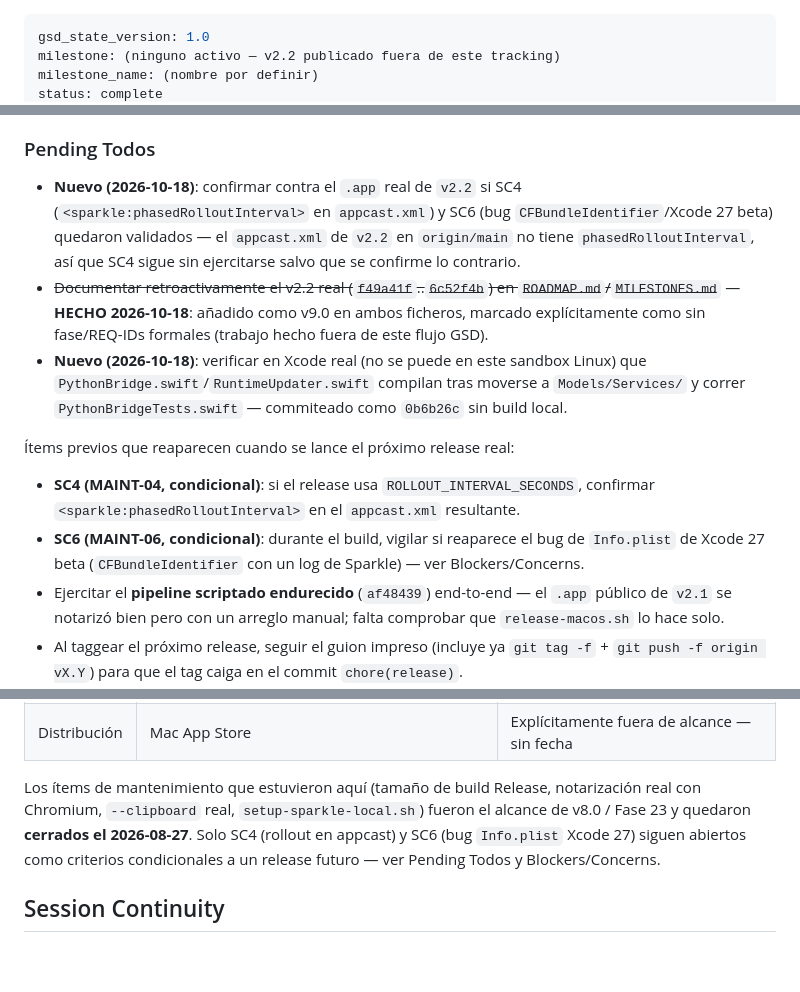
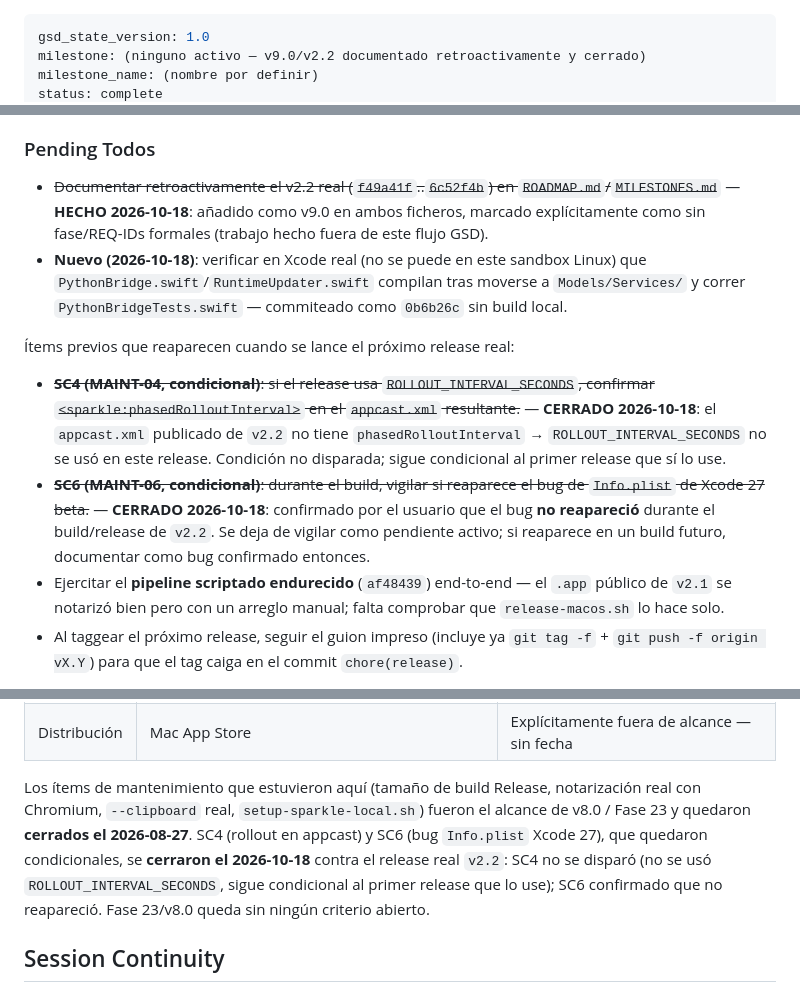
Before and after one commit to edfrutos/extractor-url-macos, a Markdown page: .planning/STATE.md, 3 parts joined by grey strips. GitHub-like rendering; blank space fills up the shorter version.

```diff
--- a/.planning/STATE.md
+++ b/.planning/STATE.md
@@ -1,5 +1,5 @@
 ---
 gsd_state_version: 1.0
-milestone: (ninguno activo — v2.2 publicado fuera de este tracking)
+milestone: (ninguno activo — v9.0/v2.2 documentado retroactivamente y cerrado)
 milestone_name: (nombre por definir)
 status: complete
@@ -89,14 +89,13 @@ Decisiones relevantes para v6.0:
 
 ### Pending Todos
 
-- **Nuevo (2026-10-18)**: confirmar contra el `.app` real de `v2.2` si SC4 (`<sparkle:phasedRolloutInterval>` en `appcast.xml`) y SC6 (bug `CFBundleIdentifier`/Xcode 27 beta) quedaron validados — el `appcast.xml` de `v2.2` en `origin/main` no tiene `phasedRolloutInterval`, así que SC4 sigue sin ejercitarse salvo que se confirme lo contrario.
 - ~~Documentar retroactivamente el v2.2 real (`f49a41f`..`6c52f4b`) en `ROADMAP.md`/`MILESTONES.md`~~ — **HECHO 2026-10-18**: añadido como v9.0 en ambos ficheros, marcado explícitamente como sin fase/REQ-IDs formales (trabajo hecho fuera de este flujo GSD).
 - **Nuevo (2026-10-18)**: verificar en Xcode real (no se puede en este sandbox Linux) que `PythonBridge.swift`/`RuntimeUpdater.swift` compilan tras moverse a `Models/Services/` y correr `PythonBridgeTests.swift` — commiteado como `0b6b26c` sin build local.
 
 Ítems previos que reaparecen cuando se lance el próximo release real:
 
-- **SC4 (MAINT-04, condicional)**: si el release usa `ROLLOUT_INTERVAL_SECONDS`, confirmar `<sparkle:phasedRolloutInterval>` en el `appcast.xml` resultante.
-- **SC6 (MAINT-06, condicional)**: durante el build, vigilar si reaparece el bug de `Info.plist` de Xcode 27 beta (`CFBundleIdentifier` con un log de Sparkle) — ver Blockers/Concerns.
+- ~~**SC4 (MAINT-04, condicional)**: si el release usa `ROLLOUT_INTERVAL_SECONDS`, confirmar `<sparkle:phasedRolloutInterval>` en el `appcast.xml` resultante.~~ — **CERRADO 2026-10-18**: el `appcast.xml` publicado de `v2.2` no tiene `phasedRolloutInterval` → `ROLLOUT_INTERVAL_SECONDS` no se usó en este release. Condición no disparada; sigue condicional al primer release que sí lo use.
+- ~~**SC6 (MAINT-06, condicional)**: durante el build, vigilar si reaparece el bug de `Info.plist` de Xcode 27 beta.~~ — **CERRADO 2026-10-18**: confirmado por el usuario que el bug **no reapareció** durante el build/release de `v2.2`. Se deja de vigilar como pendiente activo; si reaparece en un build futuro, documentar como bug confirmado entonces.
 - Ejercitar el **pipeline scriptado endurecido** (`af48439`) end-to-end — el `.app` público de `v2.1` se notarizó bien pero con un arreglo manual; falta comprobar que `release-macos.sh` lo hace solo.
 - Al taggear el próximo release, seguir el guion impreso (incluye ya `git tag -f` + `git push -f origin vX.Y`) para que el tag caiga en el commit `chore(release)`.
 - Subir `MARKETING_VERSION` de `2.1` a `2.2`+ (`release-macos.sh` lo hace).
@@ -133,9 +132,11 @@ Decisiones relevantes para v6.0:
 Los ítems de mantenimiento que estuvieron aquí (tamaño de build Release,
 notarización real con Chromium, `--clipboard` real, `setup-sparkle-local.sh`)
 fueron el alcance de v8.0 / Fase 23 y quedaron **cerrados el 2026-08-27**.
-Solo SC4 (rollout en appcast) y SC6 (bug `Info.plist` Xcode 27) siguen
-abiertos como criterios condicionales a un release futuro — ver Pending
-Todos y Blockers/Concerns.
+SC4 (rollout en appcast) y SC6 (bug `Info.plist` Xcode 27), que quedaron
+condicionales, se **cerraron el 2026-10-18** contra el release real
+`v2.2`: SC4 no se disparó (no se usó `ROLLOUT_INTERVAL_SECONDS`, sigue
+condicional al primer release que lo use); SC6 confirmado que no
+reapareció. Fase 23/v8.0 queda sin ningún criterio abierto.
 
 ## Session Continuity
 
```
Also changed, not shown: other parts of .planning/STATE.md (+4 -4 lines), .planning/MILESTONES.md (+6 -5 lines), .planning/ROADMAP.md (+18 -14 lines).
